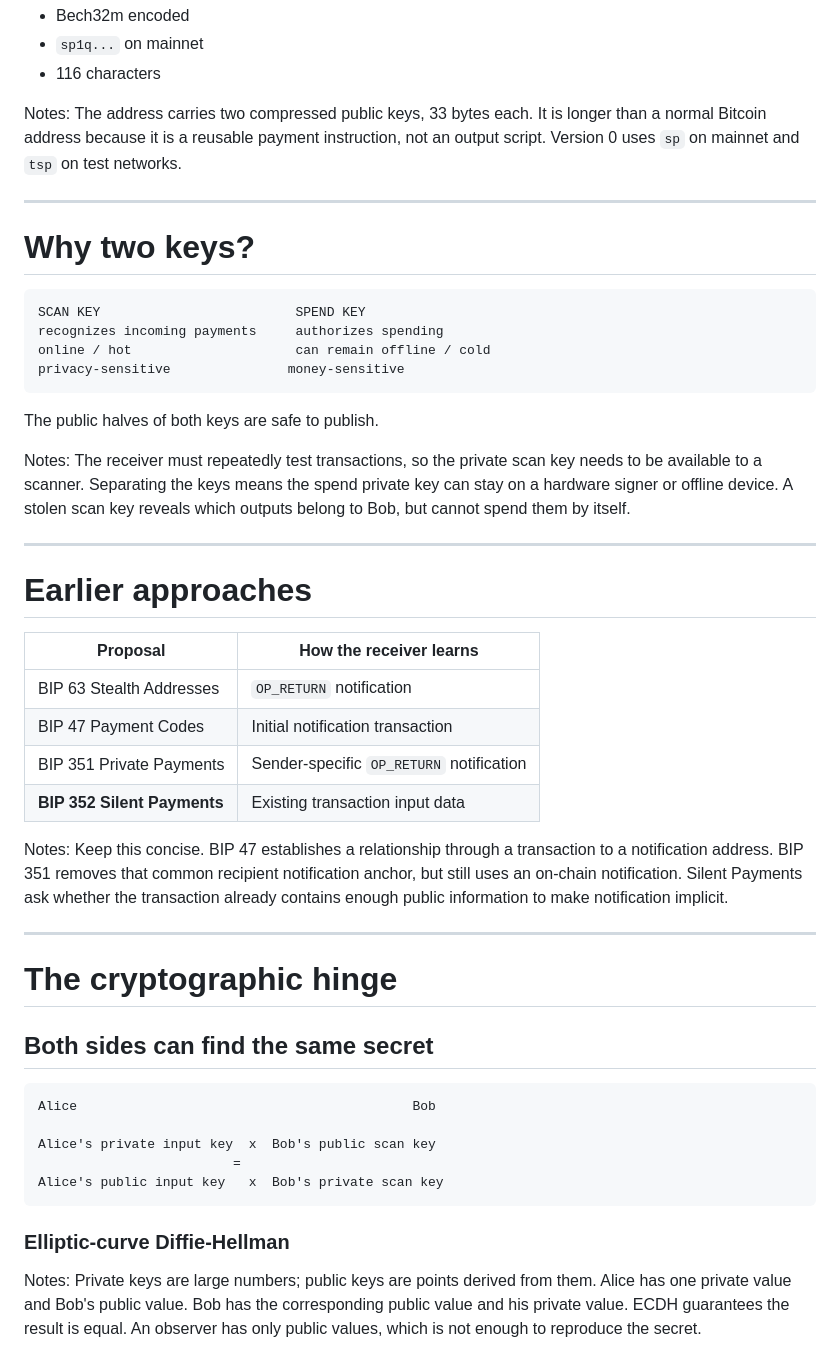
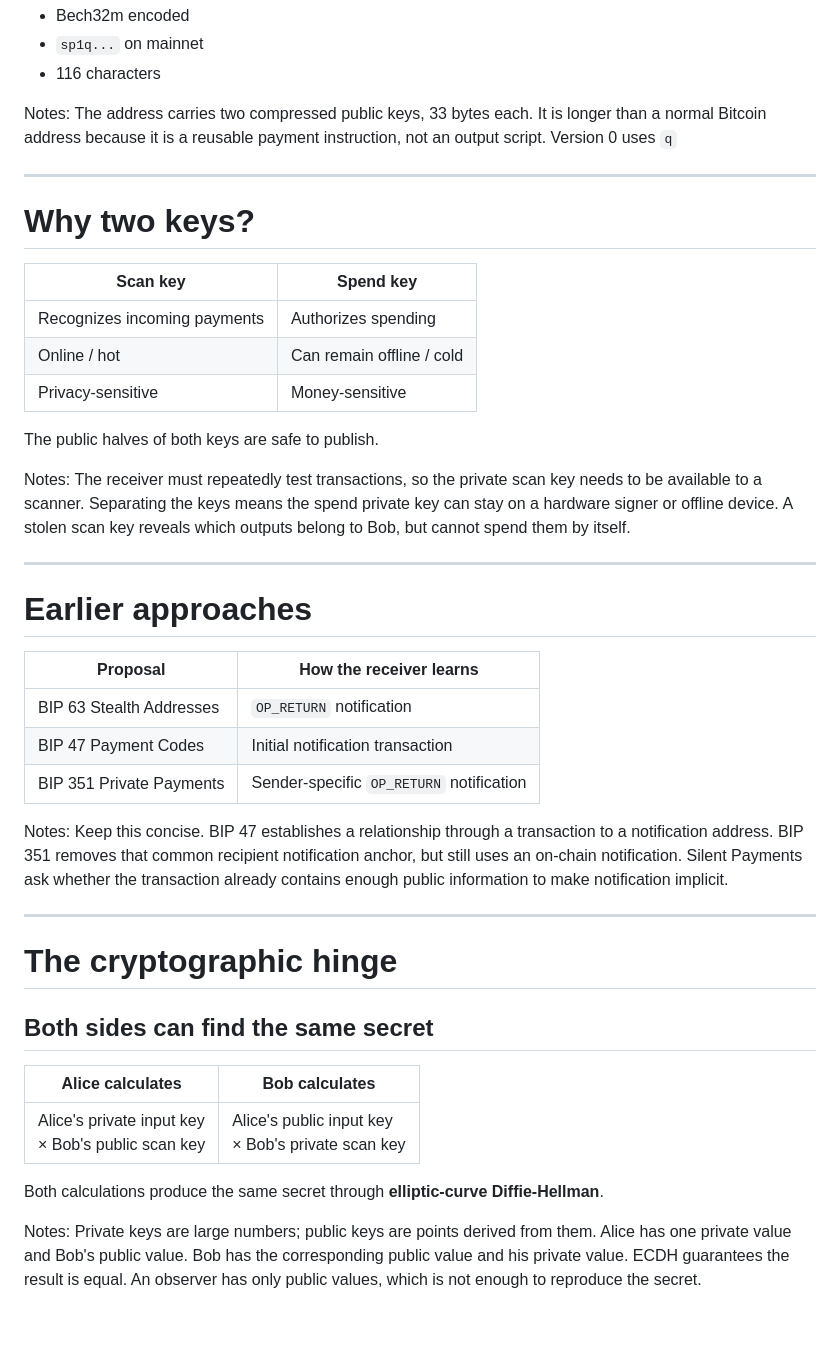
Before and after one commit to w3irdrobot/presentations, a Markdown page: presentations/silent_payments/presentation.md, the part around one of its changes. GitHub-like rendering; blank space fills up the shorter version.

Commit message:
sp presentation improvements

````diff
--- a/presentations/silent_payments/presentation.md
+++ b/presentations/silent_payments/presentation.md
@@ -54,18 +54,17 @@ sp  +  version 0  +  scan public key  +  spend public key
 - 116 characters
 
 Notes:
-The address carries two compressed public keys, 33 bytes each. It is longer than a normal Bitcoin address because it is a reusable payment instruction, not an output script. Version 0 uses `sp` on mainnet and `tsp` on test networks.
+The address carries two compressed public keys, 33 bytes each. It is longer than a normal Bitcoin address because it is a reusable payment instruction, not an output script. Version 0 uses `q`
 
 ---
 
 # Why two keys?
 
-```text
-SCAN KEY                         SPEND KEY
-recognizes incoming payments     authorizes spending
-online / hot                     can remain offline / cold
-privacy-sensitive               money-sensitive
-```
+| Scan key                     | Spend key                 |
+| ---------------------------- | ------------------------- |
+| Recognizes incoming payments | Authorizes spending       |
+| Online / hot                 | Can remain offline / cold |
+| Privacy-sensitive            | Money-sensitive           |
 
 The public halves of both keys are safe to publish.
 
@@ -76,12 +75,11 @@ The receiver must repeatedly test transactions, so the private scan key needs to
 
 # Earlier approaches
 
-| Proposal | How the receiver learns |
-|---|---|
-| BIP 63 Stealth Addresses | `OP_RETURN` notification |
-| BIP 47 Payment Codes | Initial notification transaction |
+| Proposal                 | How the receiver learns                  |
+| ------------------------ | ---------------------------------------- |
+| BIP 63 Stealth Addresses | `OP_RETURN` notification                 |
+| BIP 47 Payment Codes     | Initial notification transaction         |
 | BIP 351 Private Payments | Sender-specific `OP_RETURN` notification |
-| **BIP 352 Silent Payments** | Existing transaction input data |
 
 Notes:
 Keep this concise. BIP 47 establishes a relationship through a transaction to a notification address. BIP 351 removes that common recipient notification anchor, but still uses an on-chain notification. Silent Payments ask whether the transaction already contains enough public information to make notification implicit.
@@ -92,15 +90,11 @@ Keep this concise. BIP 47 establishes a relationship through a transaction to a
 
 ## Both sides can find the same secret
 
-```text
-Alice                                           Bob
+| Alice calculates | Bob calculates |
+|---|---|
+| Alice's private input key<br>&times; Bob's public scan key | Alice's public input key<br>&times; Bob's private scan key |
 
-Alice's private input key  x  Bob's public scan key
-                         =
-Alice's public input key   x  Bob's private scan key
-```
-
-### Elliptic-curve Diffie-Hellman
+Both calculations produce the same secret through **elliptic-curve Diffie-Hellman**.
 
 Notes:
 Private keys are large numbers; public keys are points derived from them. Alice has one private value and Bob's public value. Bob has the corresponding public value and his private value. ECDH guarantees the result is equal. An observer has only public values, which is not enough to reproduce the secret.
````
Also changed, not shown: other parts of presentations/silent_payments/presentation.md (+19 -19 lines).
